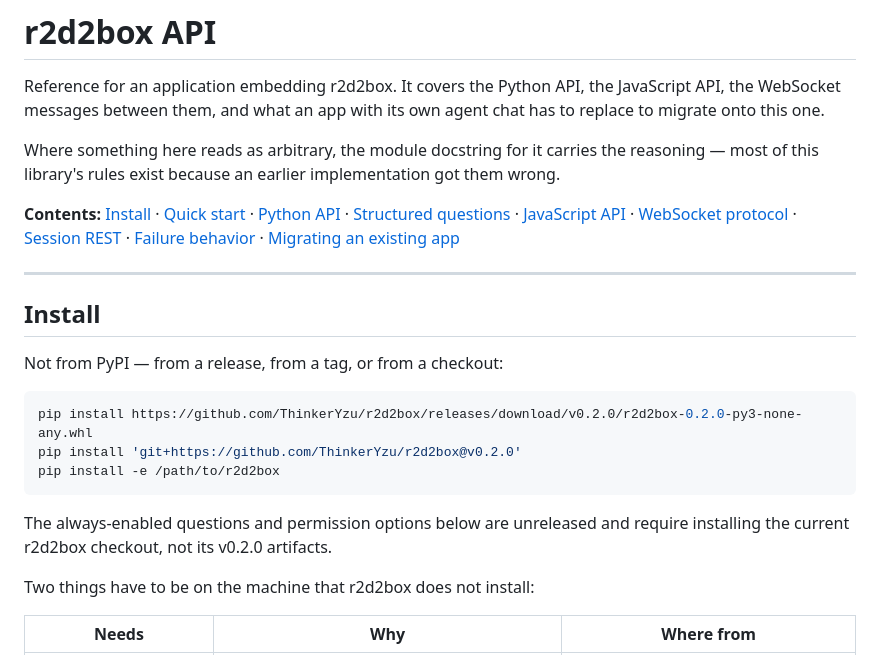
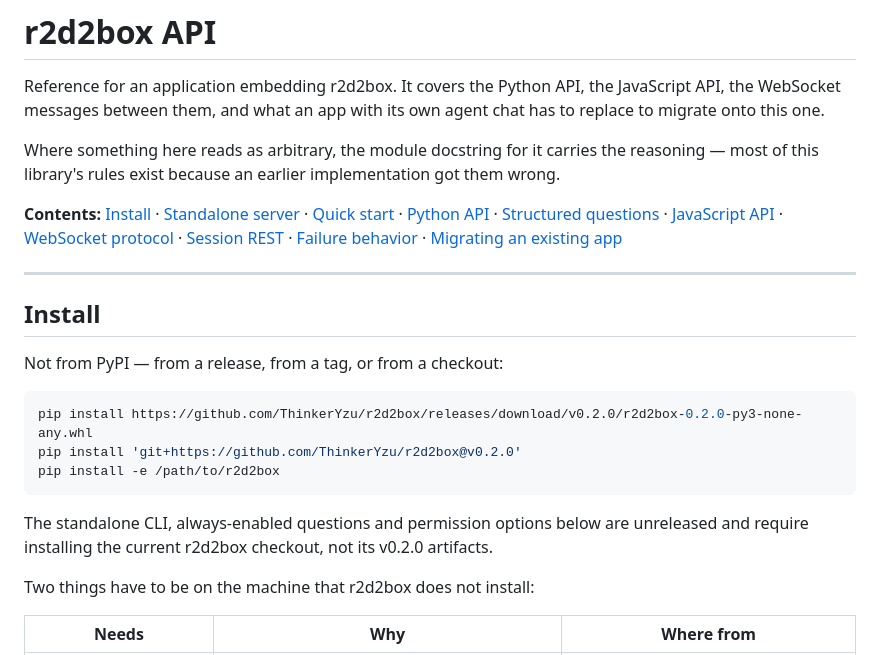
Before and after one commit to ThinkerYzu/r2d2box, a Markdown page: API.md, the part around the change. GitHub-like rendering.

````diff
--- a/API.md
+++ b/API.md
@@ -8,7 +8,7 @@ Where something here reads as arbitrary, the module docstring for it carries
 the reasoning — most of this library's rules exist because an earlier
 implementation got them wrong.
 
-**Contents:** [Install](#install) · [Quick start](#quick-start) ·
+**Contents:** [Install](#install) · [Standalone server](#standalone-server) · [Quick start](#quick-start) ·
 [Python API](#python-api) · [Structured questions](#structured-questions) · [JavaScript API](#javascript-api) ·
 [WebSocket protocol](#websocket-protocol) · [Session REST](#session-rest) ·
 [Failure behavior](#failure-behavior) · [Migrating an existing app](#migrating-an-existing-app)
@@ -25,8 +25,9 @@ pip install 'git+https://github.com/ThinkerYzu/r2d2box@v0.2.0'
 pip install -e /path/to/r2d2box
 ```
 
-The always-enabled questions and permission options below are unreleased and
-require installing the current r2d2box checkout, not its v0.2.0 artifacts.
+The standalone CLI, always-enabled questions and permission options below are
+unreleased and require installing the current r2d2box checkout, not its
+v0.2.0 artifacts.
 
 Two things have to be on the machine that r2d2box does not install:
 
````
Also changed, not shown: README.md (+7 -6 lines).
